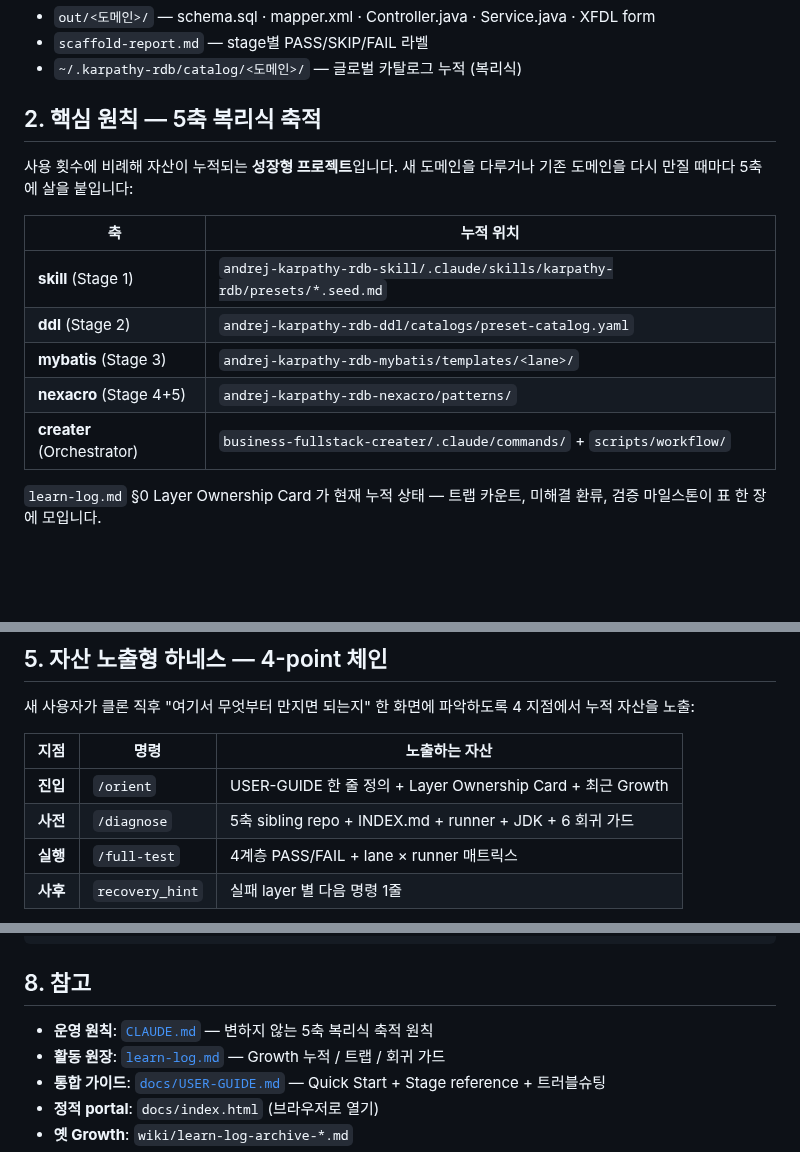
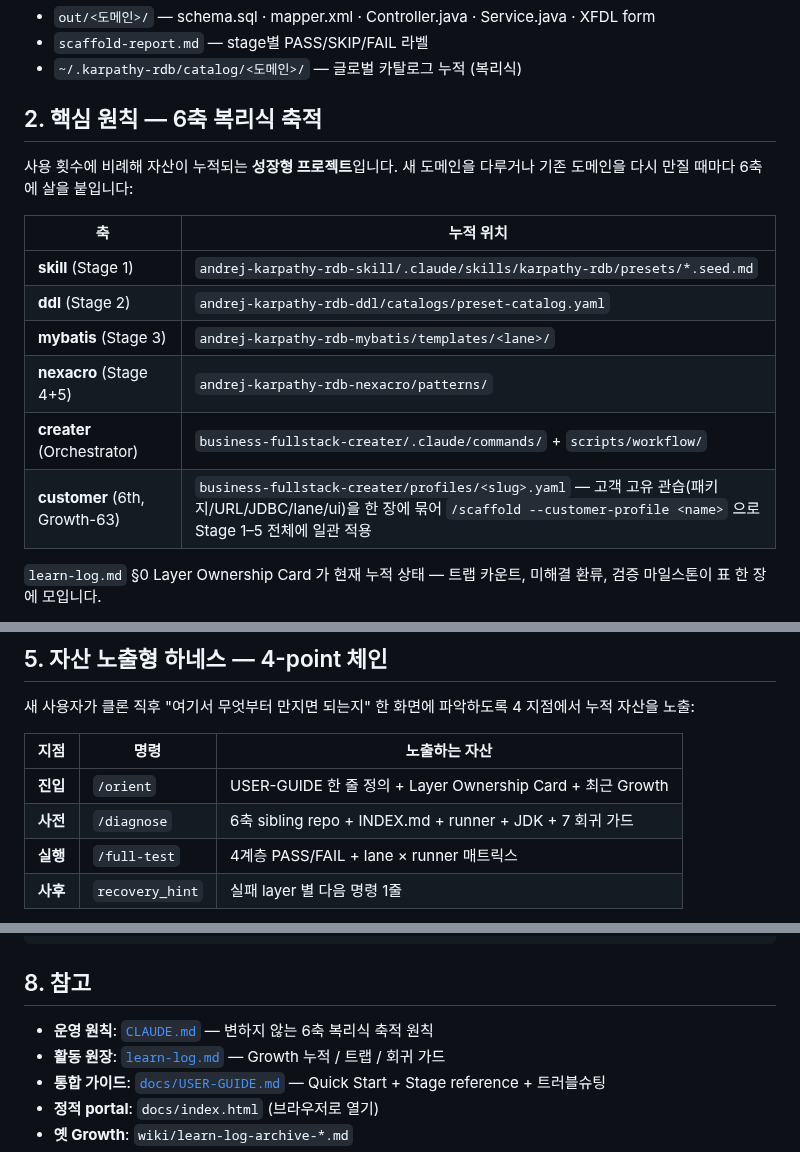
Before and after one commit to JasonMMo/business-fullstack-creater, a Markdown page: README.md, 3 parts joined by grey strips. Rendered like a GitHub page; blank space fills up the shorter version.

Commit message:
docs(readme): Growth-63 expand 5축 → 6축 + 7 회귀 가드
Why: 첫 화면 누적 상태표를 6축으로 갱신. 5축 → 6축, 6 회귀 가드 → 7 회귀
가드 (G-62 추가), customer 행 신규. 신규 사용자가 첫 진입 직후 6번째 축의
존재를 알아채도록 표 상단에 노출.

Co-Authored-By: Claude Opus 4.7 <noreply@anthropic.com>

```diff
--- a/README.md
+++ b/README.md
@@ -32,9 +32,9 @@ Stage 5  overlay       runner 골격 위에 Stage 2-4 산출물 덮어쓰기 →
 - `scaffold-report.md` — stage별 PASS/SKIP/FAIL 라벨
 - `~/.karpathy-rdb/catalog/<도메인>/` — 글로벌 카탈로그 누적 (복리식)
 
-## 2. 핵심 원칙 — 5축 복리식 축적
+## 2. 핵심 원칙 — 6축 복리식 축적
 
-사용 횟수에 비례해 자산이 누적되는 **성장형 프로젝트**입니다. 새 도메인을 다루거나 기존 도메인을 다시 만질 때마다 5축에 살을 붙입니다:
+사용 횟수에 비례해 자산이 누적되는 **성장형 프로젝트**입니다. 새 도메인을 다루거나 기존 도메인을 다시 만질 때마다 6축에 살을 붙입니다:
 
 | 축 | 누적 위치 |
 |---|---|
@@ -43,6 +43,7 @@ Stage 5  overlay       runner 골격 위에 Stage 2-4 산출물 덮어쓰기 →
 | **mybatis** (Stage 3) | `andrej-karpathy-rdb-mybatis/templates/<lane>/` |
 | **nexacro** (Stage 4+5) | `andrej-karpathy-rdb-nexacro/patterns/` |
 | **creater** (Orchestrator) | `business-fullstack-creater/.claude/commands/` + `scripts/workflow/` |
+| **customer** (6th, Growth-63) | `business-fullstack-creater/profiles/<slug>.yaml` — 고객 고유 관습(패키지/URL/JDBC/lane/ui)을 한 장에 묶어 `/scaffold --customer-profile <name>` 으로 Stage 1–5 전체에 일관 적용 |
 
 `learn-log.md` §0 Layer Ownership Card 가 현재 누적 상태 — 트랩 카운트, 미해결 환류, 검증 마일스톤이 표 한 장에 모입니다.
 
@@ -93,7 +94,7 @@ Claude Code 안에서는 동일 흐름이 슬래시 커맨드로 노출:
 | 지점 | 명령 | 노출하는 자산 |
 |---|---|---|
 | **진입** | `/orient` | USER-GUIDE 한 줄 정의 + Layer Ownership Card + 최근 Growth |
-| **사전** | `/diagnose` | 5축 sibling repo + INDEX.md + runner + JDK + 6 회귀 가드 |
+| **사전** | `/diagnose` | 6축 sibling repo + INDEX.md + runner + JDK + 7 회귀 가드 |
 | **실행** | `/full-test` | 4계층 PASS/FAIL + lane × runner 매트릭스 |
 | **사후** | `recovery_hint` | 실패 layer 별 다음 명령 1줄 |
 
@@ -127,7 +128,7 @@ tests/                   workflow 281 + 기타 159 = 440 그린
 
 ## 8. 참고
 
-- **운영 원칙**: [`CLAUDE.md`](CLAUDE.md) — 변하지 않는 5축 복리식 축적 원칙
+- **운영 원칙**: [`CLAUDE.md`](CLAUDE.md) — 변하지 않는 6축 복리식 축적 원칙
 - **활동 원장**: [`learn-log.md`](learn-log.md) — Growth 누적 / 트랩 / 회귀 가드
 - **통합 가이드**: [`docs/USER-GUIDE.md`](docs/USER-GUIDE.md) — Quick Start + Stage reference + 트러블슈팅
 - **정적 portal**: `docs/index.html` (브라우저로 열기)
```
